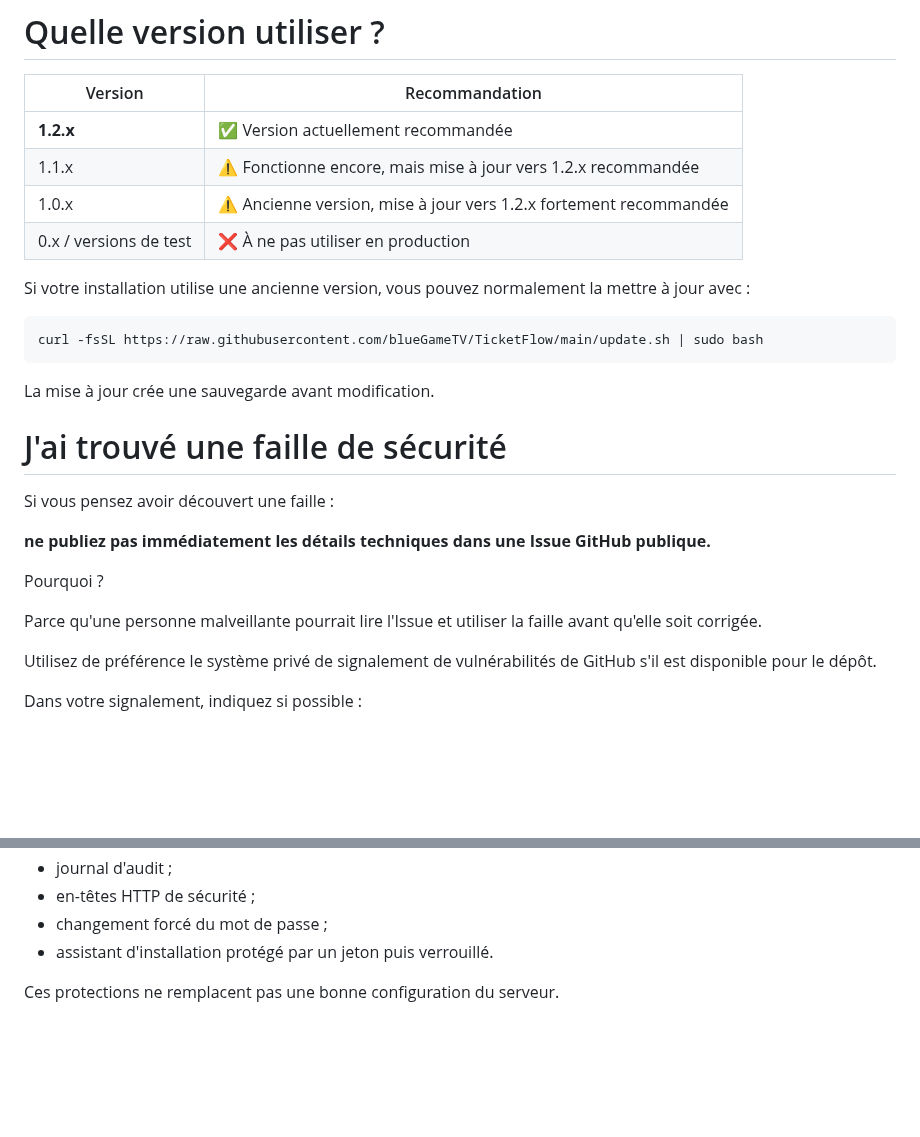
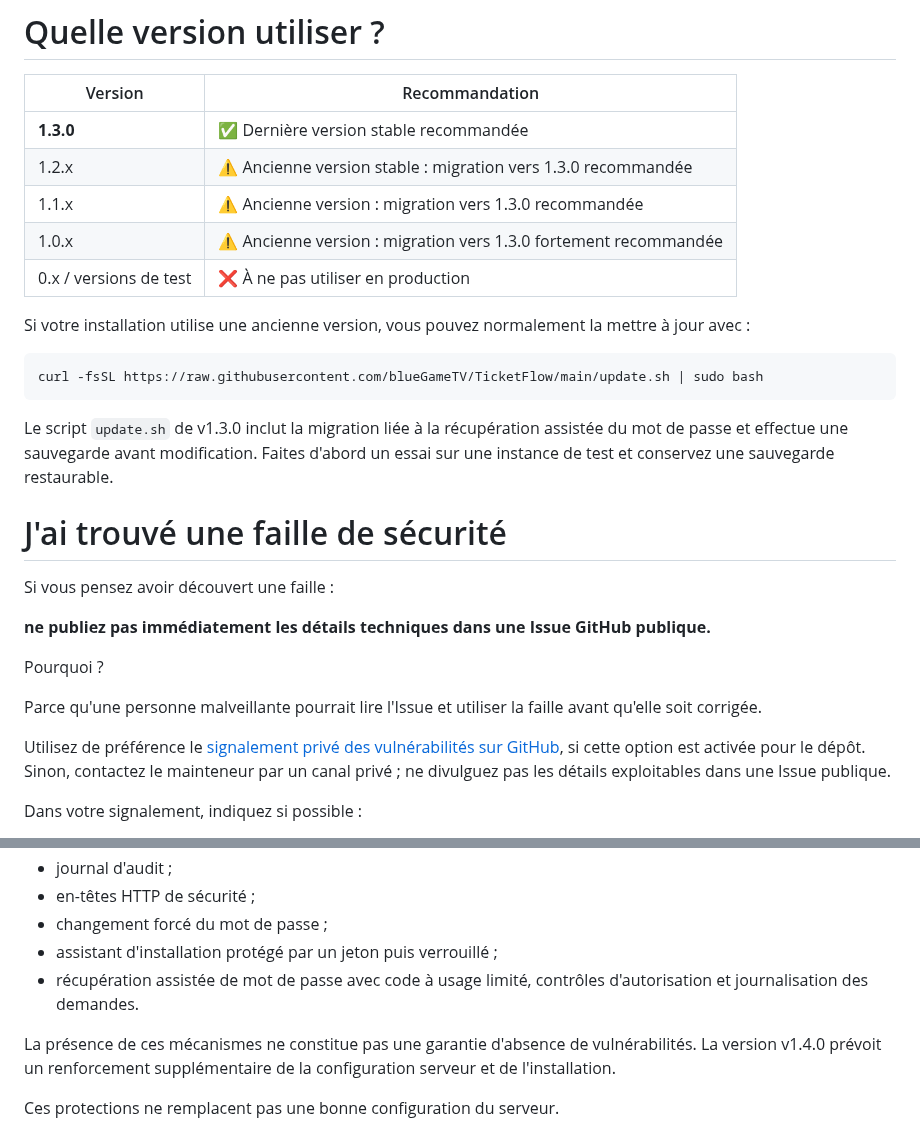
Before and after one commit to blueGameTV/TicketFlow, a Markdown page: SECURITY.md, 2 parts joined by grey strips. Rendered like a GitHub page; blank space fills up the shorter version.

Commit message:
docs: recommend stable v1.3.0 in security policy

````diff
--- a/SECURITY.md
+++ b/SECURITY.md
@@ -6,9 +6,10 @@ Ce document explique simplement quelles versions utiliser, comment protéger une
 
 | Version | Recommandation |
 | --- | --- |
-| **1.2.x** | ✅ Version actuellement recommandée |
-| 1.1.x | ⚠️ Fonctionne encore, mais mise à jour vers 1.2.x recommandée |
-| 1.0.x | ⚠️ Ancienne version, mise à jour vers 1.2.x fortement recommandée |
+| **1.3.0** | ✅ Dernière version stable recommandée |
+| 1.2.x | ⚠️ Ancienne version stable : migration vers 1.3.0 recommandée |
+| 1.1.x | ⚠️ Ancienne version : migration vers 1.3.0 recommandée |
+| 1.0.x | ⚠️ Ancienne version : migration vers 1.3.0 fortement recommandée |
 | 0.x / versions de test | ❌ À ne pas utiliser en production |
 
 Si votre installation utilise une ancienne version, vous pouvez normalement la mettre à jour avec :
@@ -17,7 +18,7 @@ Si votre installation utilise une ancienne version, vous pouvez normalement la m
 curl -fsSL https://raw.githubusercontent.com/blueGameTV/TicketFlow/main/update.sh | sudo bash
 ```
 
-La mise à jour crée une sauvegarde avant modification.
+Le script `update.sh` de v1.3.0 inclut la migration liée à la récupération assistée du mot de passe et effectue une sauvegarde avant modification. Faites d'abord un essai sur une instance de test et conservez une sauvegarde restaurable.
 
 # J'ai trouvé une faille de sécurité
 
@@ -29,7 +30,7 @@ Pourquoi ?
 
 Parce qu'une personne malveillante pourrait lire l'Issue et utiliser la faille avant qu'elle soit corrigée.
 
-Utilisez de préférence le système privé de signalement de vulnérabilités de GitHub s'il est disponible pour le dépôt.
+Utilisez de préférence le [signalement privé des vulnérabilités sur GitHub](https://github.com/blueGameTV/TicketFlow/security/advisories/new), si cette option est activée pour le dépôt. Sinon, contactez le mainteneur par un canal privé ; ne divulguez pas les détails exploitables dans une Issue publique.
 
 Dans votre signalement, indiquez si possible :
 
@@ -155,7 +156,10 @@ TicketFlow utilise plusieurs mécanismes de sécurité, notamment :
 - journal d'audit ;
 - en-têtes HTTP de sécurité ;
 - changement forcé du mot de passe ;
-- assistant d'installation protégé par un jeton puis verrouillé.
+- assistant d'installation protégé par un jeton puis verrouillé ;
+- récupération assistée de mot de passe avec code à usage limité, contrôles d'autorisation et journalisation des demandes.
+
+La présence de ces mécanismes ne constitue pas une garantie d'absence de vulnérabilités. La version v1.4.0 prévoit un renforcement supplémentaire de la configuration serveur et de l'installation.
 
 Ces protections ne remplacent pas une bonne configuration du serveur.
 
````
